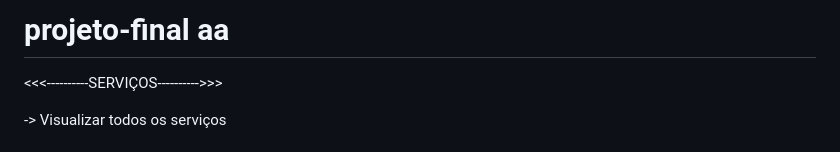
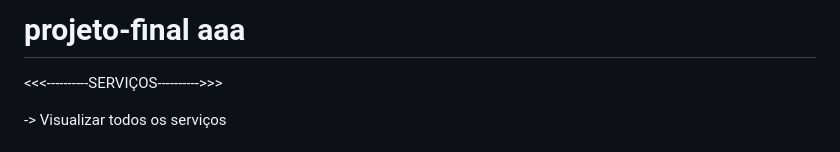
Before and after one commit to DiogoBrazz/projeto-final, a Markdown page: README.md, the part around the change. Rendered like a GitHub page.

Commit message:
Att: Final teste v1

```diff
--- a/README.md
+++ b/README.md
@@ -1,4 +1,4 @@
-# projeto-final aa
+# projeto-final aaa
 
 <<<----------SERVIÇOS---------->>>
 
```
